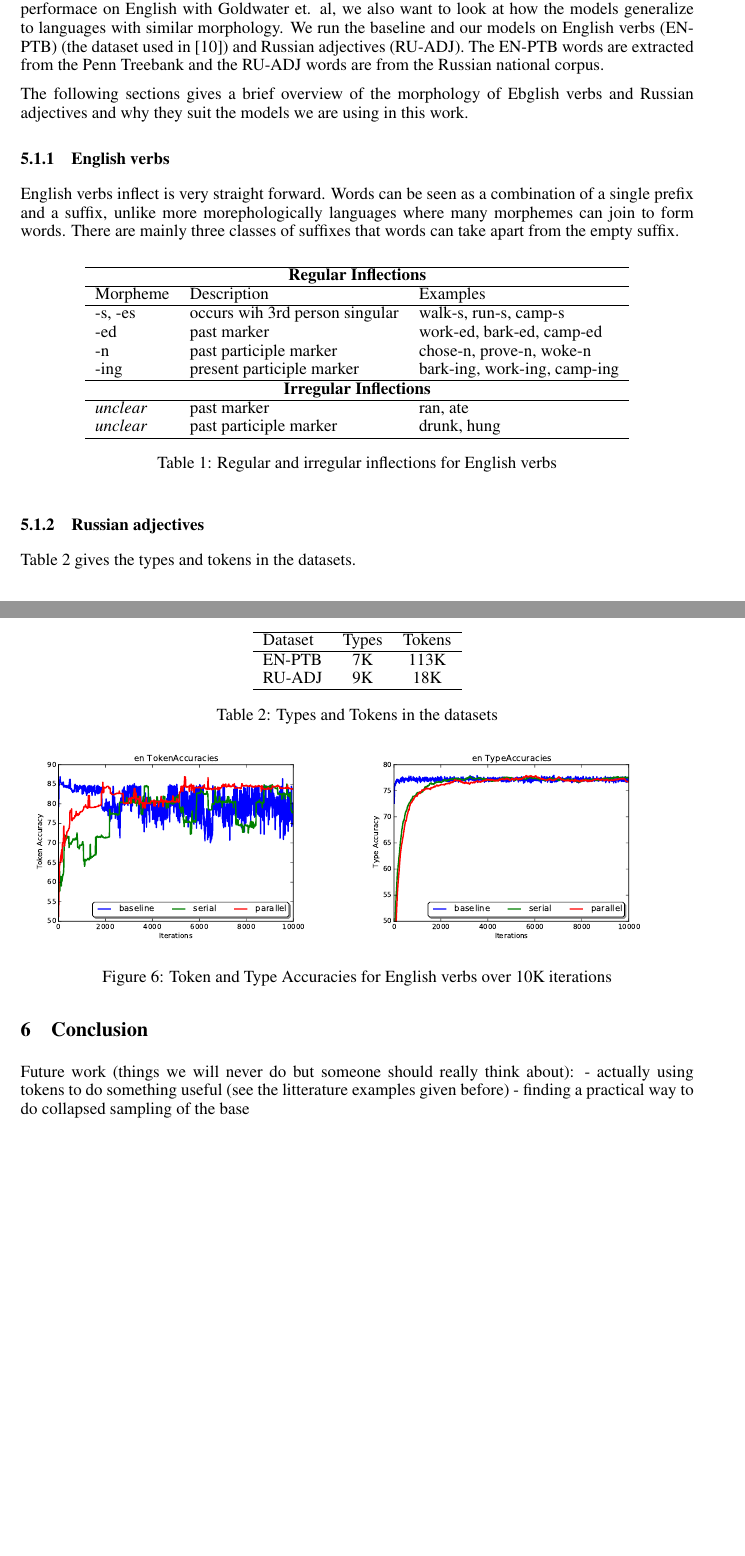
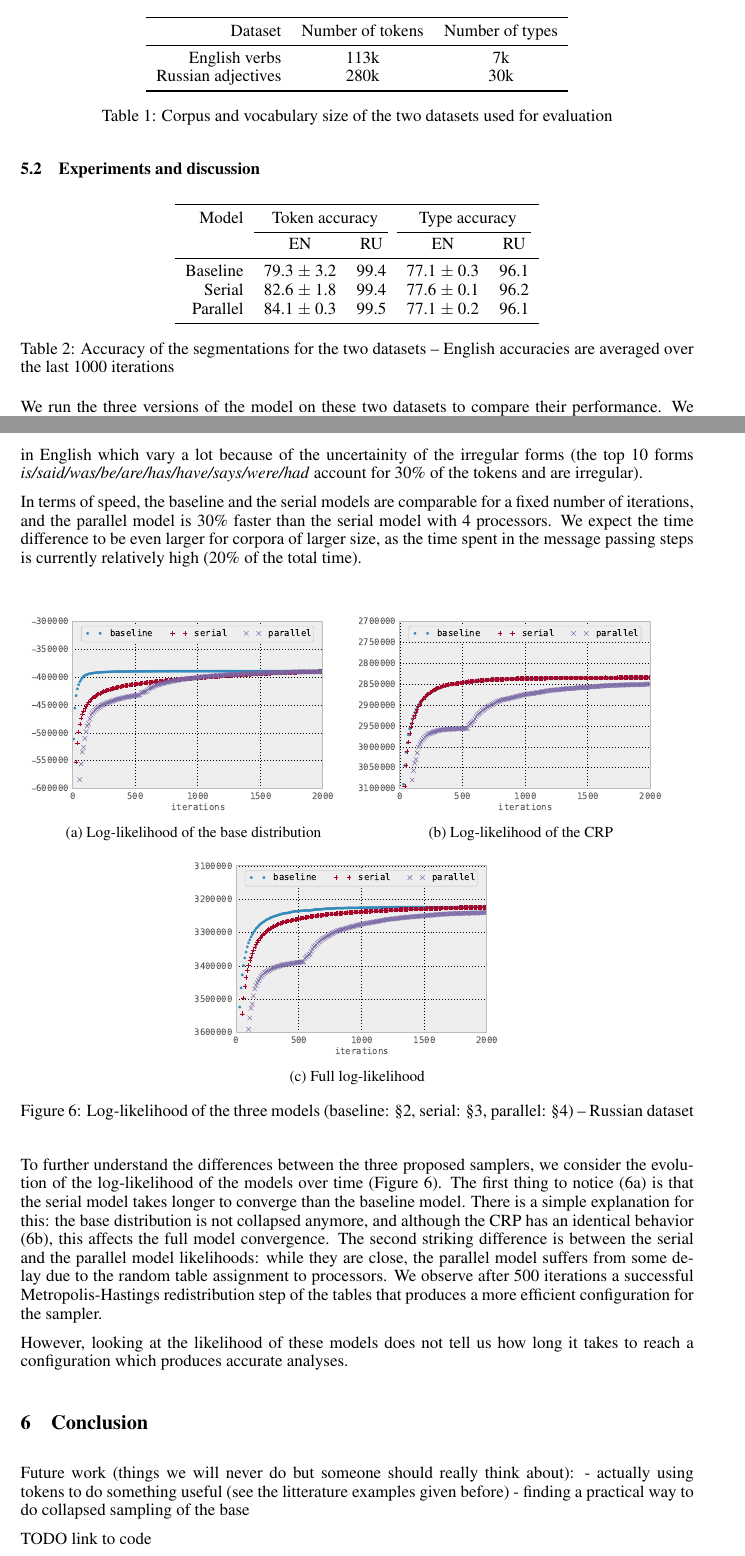
Before and after one commit to morphology/pgm-project, a LaTeX paper (doc/final/final.tex, which reads doc/final/sty/final.sty, doc/final/tex/05-evaluation.tex, doc/final/tex/06-conclusion.tex): two parts of pages 10 and 11 of 13 before the commit and two parts of pages 10 and 11 of 12 after it, joined at a grey line, cut at the place of the change, the shorter picture padded with empty space. Compiled offline with pdfLaTeX.

Commit message:
Evaluation section - almost done

```diff
--- a/doc/final/sty/final.sty
+++ b/doc/final/sty/final.sty
@@ -7,6 +7,8 @@
 \usepackage{graphicx}
 \usepackage{times}
 \usepackage{url}
+\usepackage{booktabs}
+\usepackage{subcaption}
 
 \newcommand{\DP}{\mathrm{DP}}
 \newcommand{\Dir}{\mathrm{Dir}}
--- a/doc/final/tex/05-evaluation.tex
+++ b/doc/final/tex/05-evaluation.tex
@@ -3,78 +1,59 @@ TODO Explain that we mostly aim replicate previous work in terms of experiments
 \subsection{Datasets}
-
-It is interesting to see how non-parametric models perform on various types of
-inputs. Goldwater et. al show the model accuracy and convergeence on English
-words. While comparing our models' performace on English with Goldwater et. al,
-we also want to look at how the models generalize to languages with similar
-morphology. We run the baseline and our models on English verbs (EN-PTB) (the
-dataset used in \cite{goldwater2011}) and Russian adjectives (RU-ADJ). The
-EN-PTB words are extracted from the Penn Treebank and the RU-ADJ words are from
-the Russian national corpus.
-
-The following sections gives a brief overview of the morphology of Ebglish
-verbs and Russian adjectives and why they suit the models we are using in this
-work.
-
-\subsubsection{English verbs}
-
-English verbs inflect is very straight forward. Words can be seen as a
-combination of a single prefix and a suffix, unlike more morephologically
-languages where many morphemes can join to form words. There are mainly three
-classes of suffixes that words can take apart from the empty suffix.
+Our first goal is to prove that the different parametrizations of the model perform equally well. To do so, we attempt to replicate previous work by using the dataset from \cite{goldwater2011}. This dataset is composed of all the verbs from the Penn treebank corpus, which are decomposed into a prefix, suffix pair using a small set of rules. English verbs have only a few possible endings ($\emptyset$, -e, -ed, ing, -s, -en \dots) but there is no clear gold segmentation for irregular verbs (should the form \textit{said} be analyzed as \textit{sai+d} or \textit{said}+$\emptyset$ ?). To obtain more empirical evidence of the validity of our approach, we also consider a larger dataset that we create by sampling Russian adjectives from a tagged corpus of news articles. In this case, the segmentation is fully unambiguous but the number of possible suffixes for each word is much larger: English verbs have only three forms (present, past, progressive) whereas Russian adjectives can be found in up to 24 different forms (3 genders + 2 numbers * 6 cases). The size of these two datasets are given in Table~\ref{tab:datasets}.
 
 \begin{table}[h]
-\centering
-\begin{tabular}{lll}
-\hline
-\multicolumn{3}{c}{\textbf{Regular Inflections}} \\
-\hline
-Morpheme & Description & Examples \\
-\hline
--s, -es & occurs wih 3rd person singular & walk-s, run-s, camp-s \\
--ed & past marker & work-ed, bark-ed, camp-ed \\
--n & past participle marker & chose-n, prove-n, woke-n \\
--ing & present participle marker & bark-ing, work-ing, camp-ing \\
-\hline
-\multicolumn{3}{c}{\textbf{Irregular Inflections}} \\
-\hline
-\textit{unclear} & past marker & ran, ate \\
-\textit{unclear} & past participle marker & drunk, hung \\
-\hline
-\end{tabular}
-\caption{\label{enInflections}Regular and irregular inflections for English verbs}
+    \center
+    \begin{tabular}{r c c}
+        \toprule
+        Dataset & Number of tokens & Number of types \\
+        \midrule
+  English verbs & 113k & 7k \\
+        Russian adjectives & 280k & 30k \\
+        \bottomrule
+    \end{tabular}
+    \caption{Corpus and vocabulary size of the two datasets used for evaluation}
+    \label{tab:datasets}
 \end{table}
 
-
-
-\subsubsection{Russian adjectives}
-
+\subsection{Experiments and discussion}
 
 \begin{table}[h]
-\centering
-\begin{tabular}{lcc}
-\hline
-Dataset & Types & Tokens \\
-\hline
-EN-PTB & 7K & 113K \\
-RU-ADJ & 9K & 18K \\
-\hline
-\end{tabular}
-\caption{Types and Tokens in the datasets}
-\label{datastats}
+    \center
+    \begin{tabular}{r c c c c}
+        \toprule
+        Model & \multicolumn{2}{c}{Token accuracy} & \multicolumn{2}{c}{Type accuracy} \\
+        \cmidrule(r){2-3} \cmidrule(r){4-5}
+        & EN & RU & EN & RU \\
+        \midrule
+        Baseline & 79.3 $\pm$ 3.2 & 99.4 & 77.1 $\pm$ 0.3 & 96.1 \\
+          Serial & 82.6 $\pm$ 1.8 & 99.4 & 77.6 $\pm$ 0.1 & 96.2 \\
+        Parallel & 84.1 $\pm$ 0.3 & 99.5 & 77.1 $\pm$ 0.2 & 96.1 \\
+        \bottomrule
+    \end{tabular}
+    \caption{Accuracy of the segmentations for the two datasets -- English accuracies are averaged over the last 1000 iterations}
+    \label{tab:accuracy}
 \end{table}
 
-Table~\ref{datastats} gives the types and tokens in the datasets.
+We run the three versions of the model on these two datasets to compare their performance. We set the parameters to $\alpha = 10^{-6}, \alpha_p = \alpha_s = 10^{-3}$ according to the discussion in \cite{goldwater2011} and let the Gibbs sampler run for 10,000 iterations. The parallel model is run with 4 processes. Unsurprisingly, we obtain very close accuracies for all models (Table~\ref{tab:accuracy}), with the exception of token accuracies in English which vary a lot because of the uncertainity of the irregular forms (the top 10 forms \textit{is/said/was/be/are/has/have/says/were/had} account for 30\% of the tokens and are irregular).
 
-\begin{figure}[ht]
-\begin{minipage}[b]{0.45\linewidth}
-\centering
-\includegraphics[width=\textwidth]{fig/en_TokenAccuracies}
-\end{minipage}
-\hspace{0.5cm}
-\begin{minipage}[b]{0.45\linewidth}
-\centering
-\includegraphics[width=\textwidth]{fig/en_TypeAccuracies}
-\end{minipage}
-\caption{\label{fig:enacc}Token and Type Accuracies for English verbs over 10K iterations}
-\end{figure}
+In terms of speed, the baseline and the serial models are comparable for a fixed number of iterations, and the parallel model is 30\% faster than the serial model with 4 processors. We expect the time difference to be even larger for corpora of larger size, as the time spent in the message passing steps is currently relatively high (20\% of the total time).
 
+\begin{figure}[h]
+    \center
+    \begin{subfigure}{0.48\textwidth}
+        \includegraphics[width=\textwidth]{fig/base_ll}
+        \subcaption{Log-likelihood of the base distribution}
+        \label{fig:ll_base}
+    \end{subfigure}
+    \begin{subfigure}{0.48\textwidth}
+        \includegraphics[width=\textwidth]{fig/crp_ll}
+        \subcaption{Log-likelihood of the CRP}
+        \label{fig:ll_crp}
+    \end{subfigure}
+    \begin{subfigure}{0.48\textwidth}
+        \includegraphics[width=\textwidth]{fig/full_ll}
+        \subcaption{Full log-likelihood}
+        \label{fig:ll_full}
+    \end{subfigure}
+    \caption{Log-likelihood of the three models (baseline: \S\ref{sec:existing-models}, serial: \S\ref{sec:dpmm}, parallel: \S\ref{sec:parallel-goldwater}) -- Russian dataset}
+    \label{fig:ll}
@@ -92,3 +60,4 @@ Table~\ref{datastats} gives the types and tokens in the datasets.
 \end{figure}
 
 
+To further understand the differences between the three proposed samplers, we consider the evolution of the log-likelihood of the models over time (Figure~\ref{fig:ll}). The first thing to notice (\ref{fig:ll_base}) is that the serial model takes longer to converge than the baseline model. There is a simple explanation for this: the base distribution is not collapsed anymore, and although the CRP has an identical behavior (\ref{fig:ll_crp}), this affects the full model convergence. The second striking difference is between the serial and the parallel model likelihoods: while they are close, the parallel model suffers from some delay due to the random table assignment to processors. We observe after 500 iterations a successful Metropolis-Hastings redistribution step of the tables that produces a more efficient configuration for the sampler.
@@ -107 +64,2 @@ Table~\ref{datastats} gives the types and tokens in the datasets.
 
+However, looking at the likelihood of these models does not tell us how long it takes to reach a configuration which produces accurate analyses.
--- a/doc/final/tex/06-conclusion.tex
+++ b/doc/final/tex/06-conclusion.tex
@@ -1,3 +1,5 @@
 Future work (things we will never do but someone should really think about):
 - actually using tokens to do something useful (see the litterature examples given before)
 - finding a practical way to do collapsed sampling of the base
+
+TODO link to code
```
Also changed, not shown: doc/final/tex/04-parallel-goldwater.tex (+7 -7 lines), doc/final/fig/base_ll.pdf (added), doc/final/fig/crp_ll.pdf (added), doc/final/fig/en_TokenAccuracies.pdf (deleted), doc/final/fig/en_TypeAccuracies.pdf (deleted), doc/final/fig/en_base_lls.pdf (deleted), doc/final/fig/en_crp_lls.pdf (deleted), doc/final/fig/en_lls.pdf (deleted), doc/final/fig/full_ll.pdf (added), doc/final/fig/ru_TokenAccuracies.pdf (deleted), doc/final/fig/ru_TypeAccuracies.pdf (deleted), doc/final/fig/ru_base_lls.pdf (deleted), doc/final/fig/ru_crp_lls.pdf (deleted), doc/final/fig/ru_lls.pdf (deleted), 1 more files.
